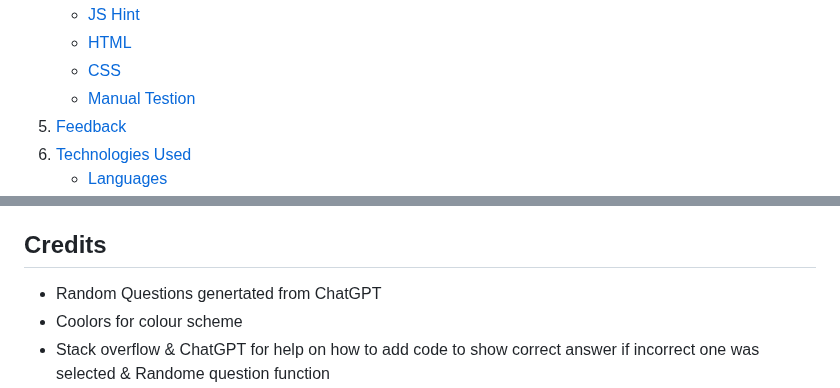
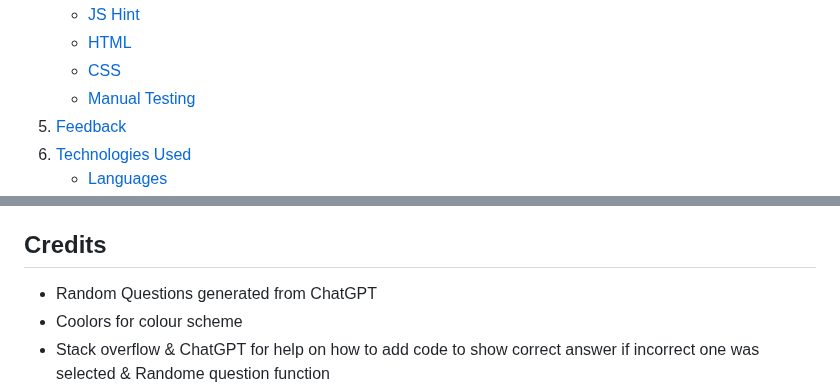
Before and after one commit to markh55/Dart-Quiz, a Markdown page: README.md, 2 parts joined by grey strips. GitHub-like rendering.

Commit message:
Fixed typo in table of content and credits section

```diff
--- a/README.md
+++ b/README.md
@@ -17,7 +17,7 @@ This quiz is designed to test your skills in an enjoyable way. See how well you
      * [JS Hint](#js-hint)
      * [HTML](#html)
      * [CSS](#css)
-     * [Manual Testion](#manual-testing)
+     * [Manual Testing](#manual-testing)
 6. [Feedback](#feedback)
 7. [Technologies Used](#technologies-used)
      * [Languages](#languages)
@@ -166,7 +166,7 @@ https://markh55.github.io/Dart-Quiz/
 
 ## Credits
 
-* Random Questions genertated from ChatGPT
+* Random Questions generated from ChatGPT
 * Coolors for colour scheme
 * Stack overflow & ChatGPT for help on how to add code to show correct answer if incorrect one was selected & Randome question function
 * W3Schools
```
